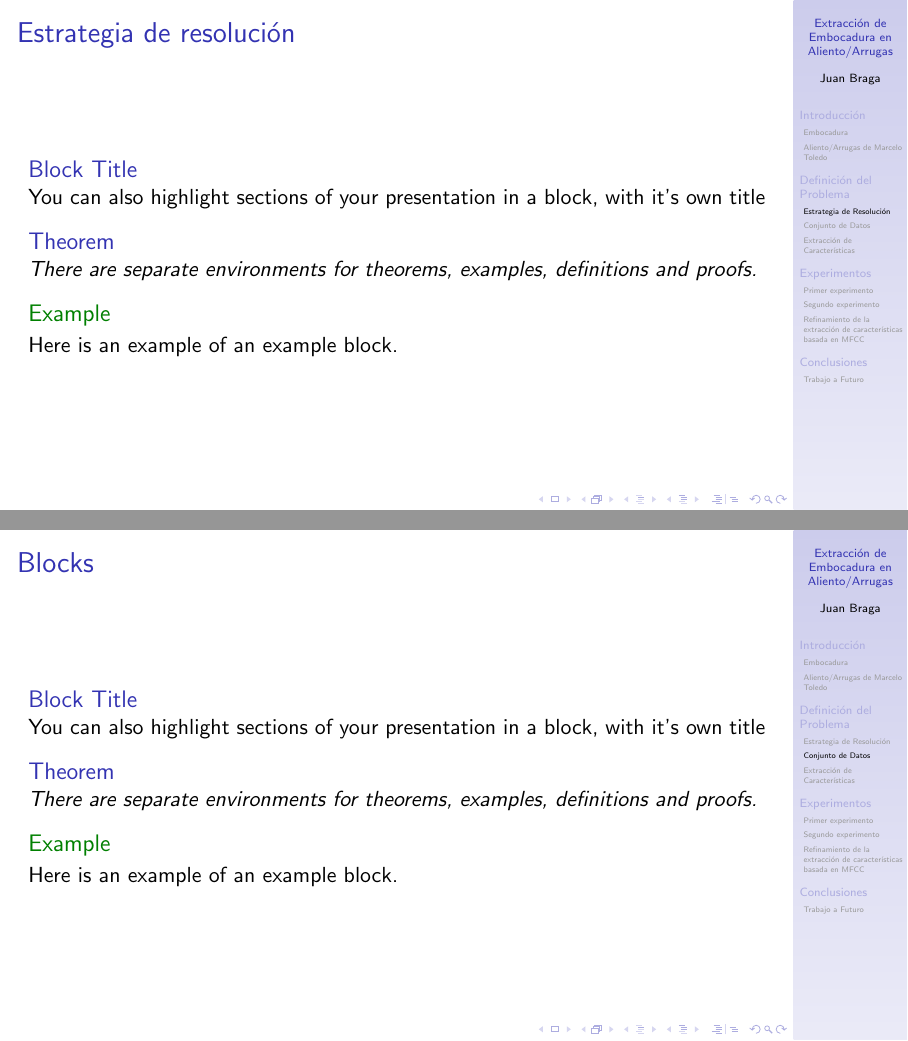
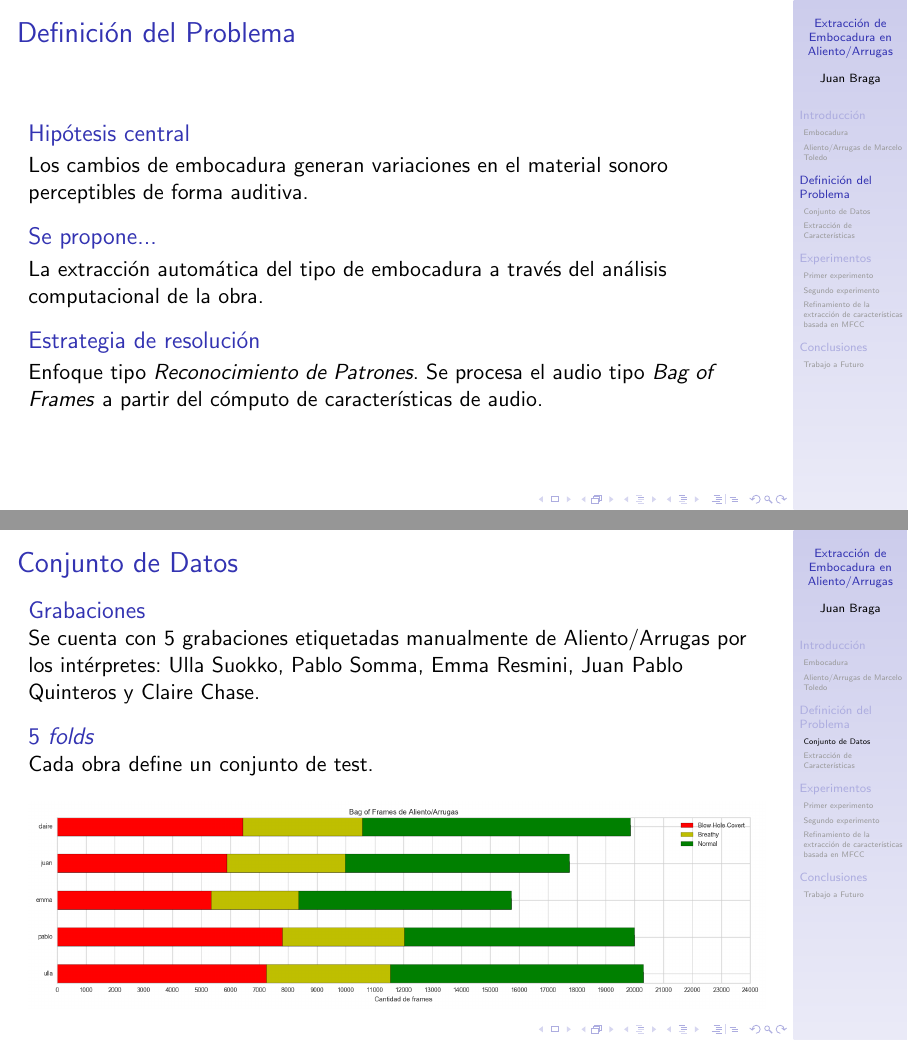
Before and after one commit to juanbraga/embouchure_extraction, LaTeX slides (defensa/defensa_jbraga.tex): pages 12 and 13 of 20 before the commit and pages 11 and 12 of 19 after it, joined at a grey line. Compiled offline with pdfLaTeX.

```diff
--- a/defensa/defensa_jbraga.tex
+++ b/defensa/defensa_jbraga.tex
@@ -243,44 +243,33 @@
 
 \section{Definición del Problema}
 
-\begin{frame}{Definición del problema}
-\begin{block}{Block Title}
-You can also highlight sections of your presentation in a block, with it's own title
+\begin{frame}{Definición del Problema}
+\begin{block}{Hipótesis central}
+Los cambios de embocadura generan variaciones en el material sonoro perceptibles de forma auditiva.
 \end{block}
-\begin{theorem}
-There are separate environments for theorems, examples, definitions and proofs.
-\end{theorem}
-\begin{example}
-Here is an example of an example block.
-\end{example}
-\end{frame}
-
-\subsection{Estrategia de Resolución}
-
-\begin{frame}{Estrategia de resolución}
-\begin{block}{Block Title}
-You can also highlight sections of your presentation in a block, with it's own title
+\begin{block}{Se propone...}
+La extracción automática del tipo de embocadura a través del análisis computacional de la obra.
 \end{block}
-\begin{theorem}
-There are separate environments for theorems, examples, definitions and proofs.
-\end{theorem}
-\begin{example}
-Here is an example of an example block.
-\end{example}
+\begin{block}{Estrategia de resolución}
+Enfoque tipo \textit{Reconocimiento de Patrones}. Se procesa el audio tipo \textit{Bag of Frames} a partir del cómputo de características de audio.
+\end{block}
 \end{frame}
 
 \subsection{Conjunto de Datos}
 
-\begin{frame}{Blocks}
-\begin{block}{Block Title}
-You can also highlight sections of your presentation in a block, with it's own title
+\begin{frame}{Conjunto de Datos}
+\begin{block}{Grabaciones}
+Se cuenta con 5 grabaciones etiquetadas manualmente de Aliento/Arrugas por los intérpretes: Ulla Suokko, Pablo Somma, Emma Resmini, Juan Pablo Quinteros y Claire Chase.
 \end{block}
-\begin{theorem}
-There are separate environments for theorems, examples, definitions and proofs.
-\end{theorem}
-\begin{example}
-Here is an example of an example block.
-\end{example}
+\begin{block}{5 \textit{folds}}
+Cada obra define un conjunto de test.
+\end{block}
+
+\begin{figure}[H]
+\begin{center}
+\includegraphics[width=1\textwidth]{dataset}
+\end{center}
+\end{figure}
 \end{frame}
 
 \subsection{Extracción de Características}
```
Also changed, not shown: defensa/dataset.png (added), defensa/defensa_jbraga.pdf, 5 other files.
